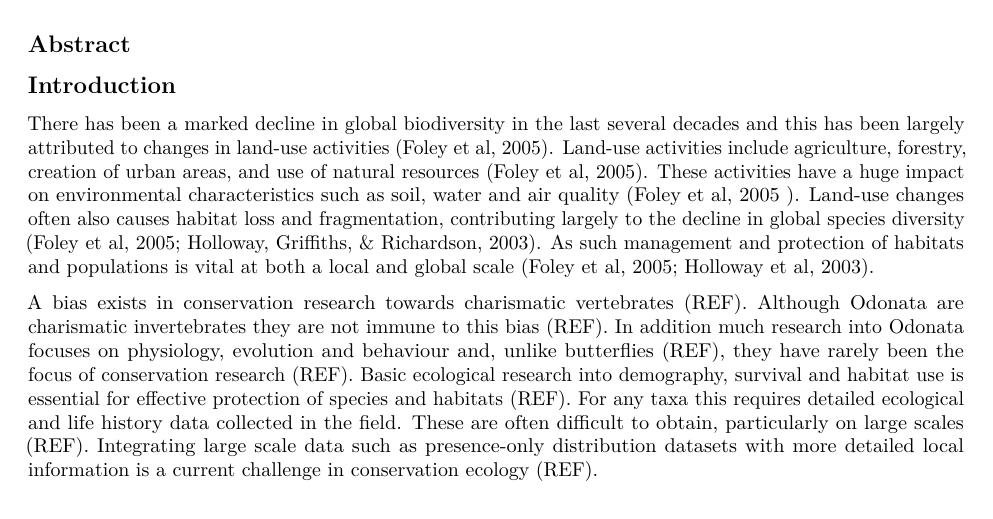
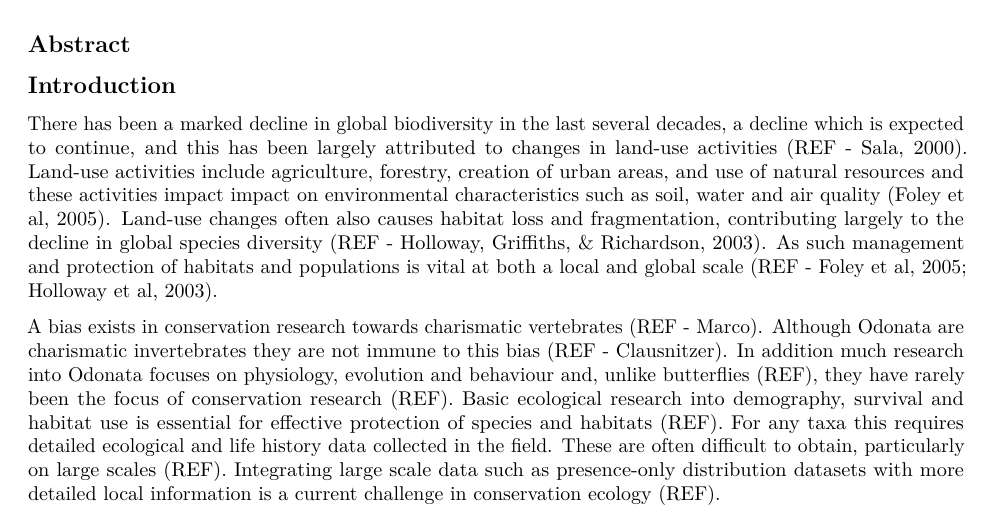
Before and after one commit to Mattgeary/WFDDelamere_Analysis, an R Markdown document (WFD_FW_Moss.Rmd): part of page 1 of 9, cut so that both start at the same text. Rendered offline with R 4.5, knitr and Pandoc, then LaTeX, with nearby package versions; some code elsewhere in the file could not run offline.

Commit message:
added Achaz changes

```diff
--- a/WFD_FW_Moss.Rmd
+++ b/WFD_FW_Moss.Rmd
@@ -15,9 +15,9 @@ knitr::opts_chunk$set(echo = FALSE, message = FALSE)
 
 ## Introduction
 
-There has been a marked decline in global biodiversity in the last several decades and this has been largely attributed to changes in land-use activities (Foley et al, 2005). Land-use activities include agriculture, forestry, creation of urban areas, and use of natural resources (Foley et al, 2005). These activities have a huge impact on environmental characteristics such as soil, water and air quality (Foley et al, 2005 <!--maybe some other REFS than only Foley? -->). Land-use changes often also causes habitat loss and fragmentation, contributing largely to the decline in global species diversity (Foley et al, 2005; Holloway, Griffiths, & Richardson, 2003). As such management and protection of habitats and populations is vital at both a local and global scale (Foley et al, 2005; Holloway et al, 2003).
+There has been a marked decline in global biodiversity in the last several decades, a decline which is expected to continue, and this has been largely attributed to changes in land-use activities (REF - Sala, 2000). Land-use activities include agriculture, forestry, creation of urban areas, and use of natural resources and these activities impact impact on environmental characteristics such as soil, water and air quality (Foley et al, 2005). Land-use changes often also causes habitat loss and fragmentation, contributing largely to the decline in global species diversity (REF - Holloway, Griffiths, & Richardson, 2003). As such management and protection of habitats and populations is vital at both a local and global scale (REF - Foley et al, 2005; Holloway et al, 2003).
 
-A bias exists in conservation research towards charismatic vertebrates (REF). Although Odonata are charismatic invertebrates they are not immune to this bias (REF). In addition much research into Odonata focuses on physiology, evolution and behaviour and, unlike butterflies (REF), they have rarely been the focus of conservation research (REF). Basic ecological research into demography, survival and habitat use is essential for effective protection of species and habitats (REF). For any taxa this requires detailed ecological and life history data collected in the field. These are often difficult to obtain, particularly on large scales (REF). Integrating large scale data such as presence-only distribution datasets with more detailed local information is a current challenge in conservation ecology (REF).
+A bias exists in conservation research towards charismatic vertebrates (REF - Marco). Although Odonata are charismatic invertebrates they are not immune to this bias (REF - Clausnitzer). In addition much research into Odonata focuses on physiology, evolution and behaviour and, unlike butterflies (REF), they have rarely been the focus of conservation research (REF). Basic ecological research into demography, survival and habitat use is essential for effective protection of species and habitats (REF). For any taxa this requires detailed ecological and life history data collected in the field. These are often difficult to obtain, particularly on large scales (REF). Integrating large scale data such as presence-only distribution datasets with more detailed local information is a current challenge in conservation ecology (REF).
 
 Methods to analyse habitat preferences are varied depending on the data available. The current 'gold standard' is the use of site occupancy models which take into account detectability (i.e. the probability that a species is detected in a site if present) when estimating occupancy: the probability that a species is present in a site (REF). Models using this framework help us to avoid the age-old problem of "imperfect detection", i.e. missing to spot a species during a survey in a site when it is actually present (REF). However, these models require repeated surveys where both detections and non-detections are recorded; these data are not always available, especially in the case of historic data collected by volunteers. On larger scales a number of methods exist which can use only presence records along with environmental covariates (REF). These can tell us about habitat use but are constrained to estimate a measure of the relative importance of habitats rather than the true probability of presence (REF) and are limited by the environmental data available. At very small scales, such as individual protected areas, detailed data on habitats and landcover can be difficult to obtain. Datasets such as the UK lancover map (LCM2015), although the resolution is 15m, is too crude for local studies. Simpler methods which indicate preferred habitat, such as selection indices (REF), have fewer assumptions and can be revealing even at small scales (REF).
 
```
